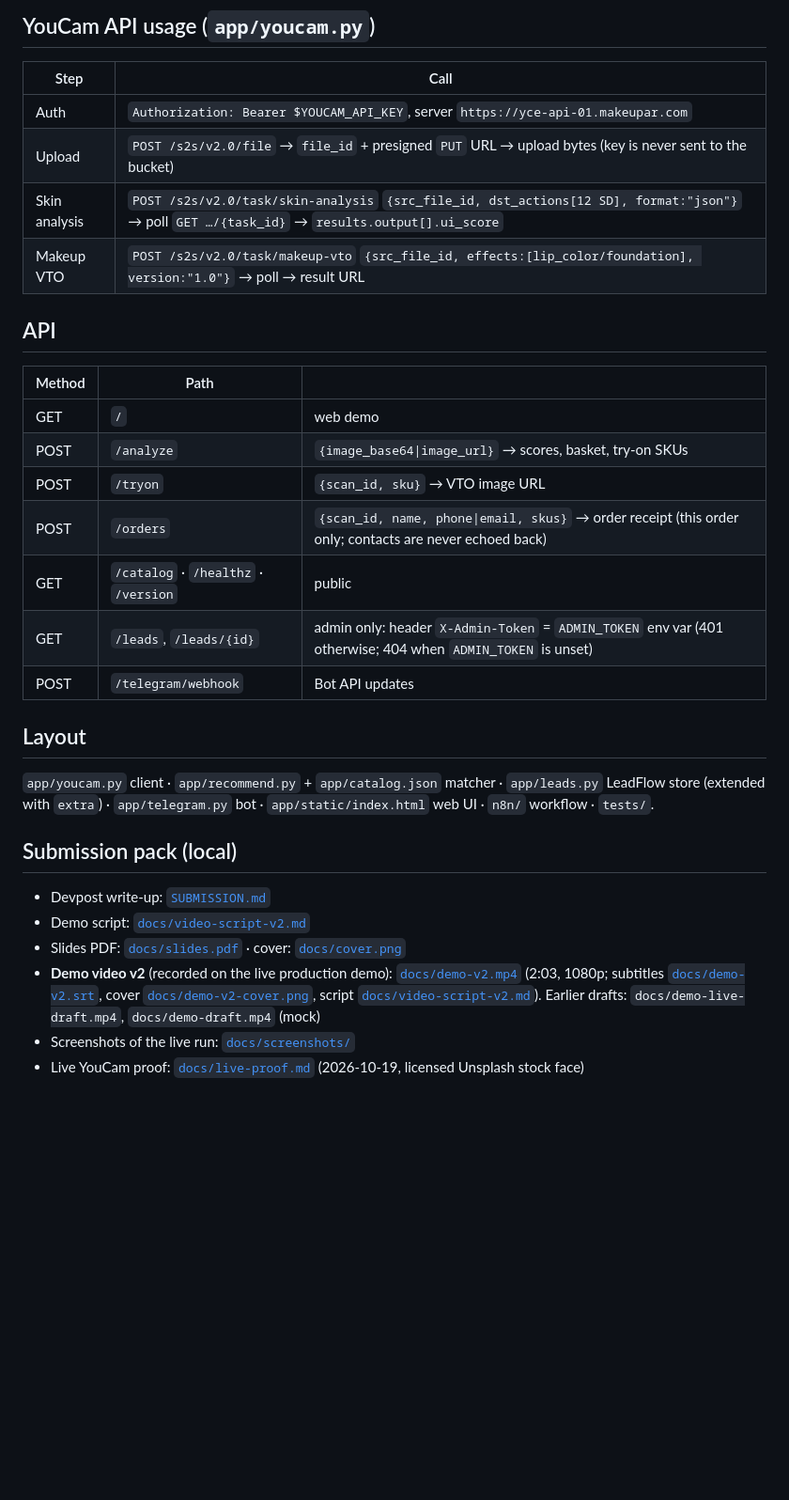
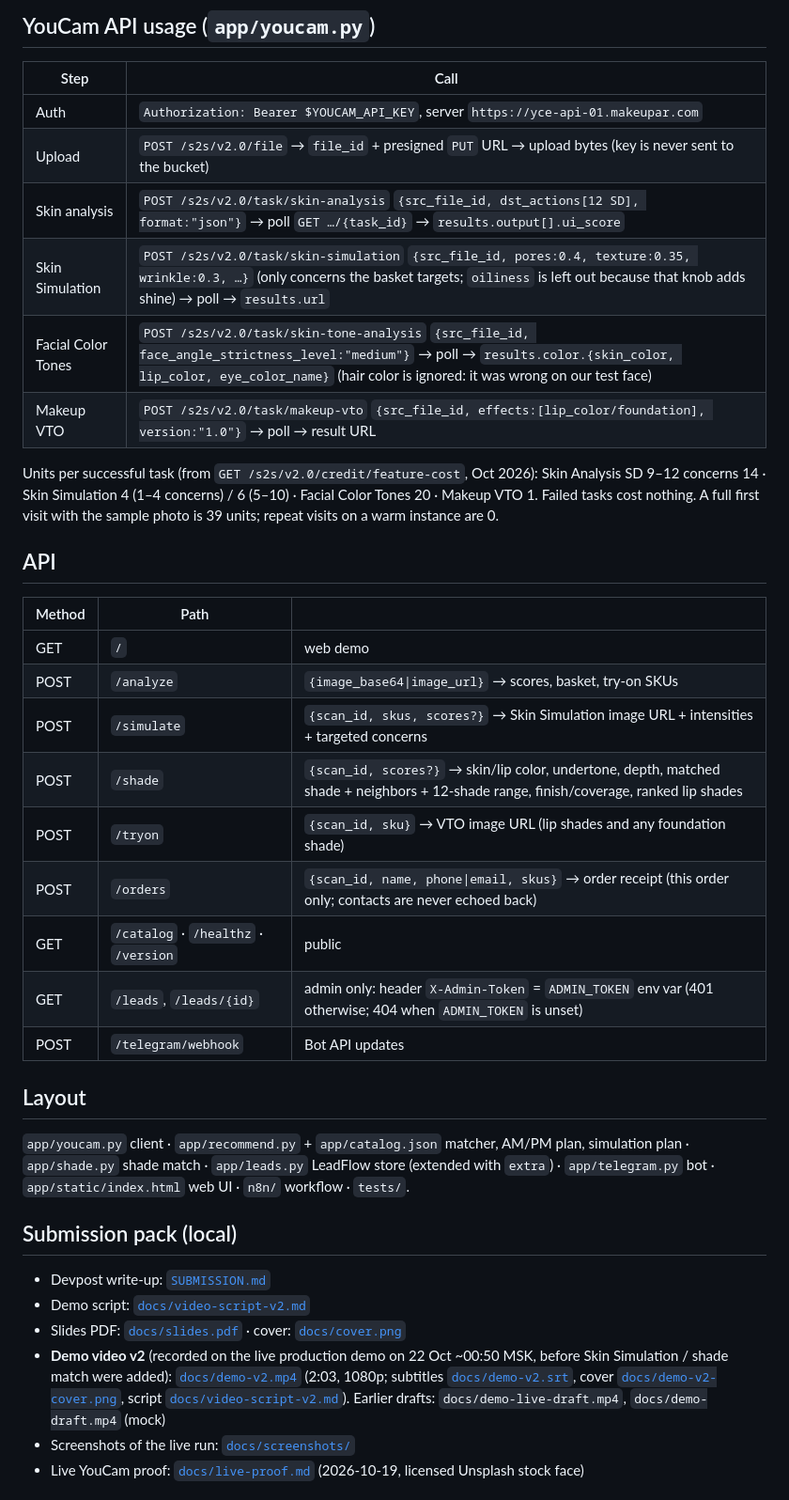
Before and after one commit to heavycastles/skincart-youcam, a Markdown page: README.md, the part around one of its changes. Shown at 94% size. GitHub-like rendering; blank space fills up the shorter version.

```diff
--- a/README.md
+++ b/README.md
@@ -75,7 +95,13 @@ Never commit `.env` or the API key.
 | Auth | `Authorization: Bearer $YOUCAM_API_KEY`, server `https://yce-api-01.makeupar.com` |
 | Upload | `POST /s2s/v2.0/file` → `file_id` + presigned `PUT` URL → upload bytes (key is never sent to the bucket) |
 | Skin analysis | `POST /s2s/v2.0/task/skin-analysis` `{src_file_id, dst_actions[12 SD], format:"json"}` → poll `GET …/{task_id}` → `results.output[].ui_score` |
+| Skin Simulation | `POST /s2s/v2.0/task/skin-simulation` `{src_file_id, pores:0.4, texture:0.35, wrinkle:0.3, …}` (only concerns the basket targets; `oiliness` is left out because that knob adds shine) → poll → `results.url` |
+| Facial Color Tones | `POST /s2s/v2.0/task/skin-tone-analysis` `{src_file_id, face_angle_strictness_level:"medium"}` → poll → `results.color.{skin_color, lip_color, eye_color_name}` (hair color is ignored: it was wrong on our test face) |
 | Makeup VTO | `POST /s2s/v2.0/task/makeup-vto` `{src_file_id, effects:[lip_color/foundation], version:"1.0"}` → poll → result URL |
+
+Units per successful task (from `GET /s2s/v2.0/credit/feature-cost`, Oct 2026): Skin Analysis SD 9–12 concerns 14 ·
+Skin Simulation 4 (1–4 concerns) / 6 (5–10) · Facial Color Tones 20 · Makeup VTO 1. Failed tasks cost nothing.
+A full first visit with the sample photo is 39 units; repeat visits on a warm instance are 0.
 
 ## API
 
@@ -83,7 +109,9 @@ Never commit `.env` or the API key.
 |---|---|---|
 | GET | `/` | web demo |
 | POST | `/analyze` | `{image_base64\|image_url}` → scores, basket, try-on SKUs |
-| POST | `/tryon` | `{scan_id, sku}` → VTO image URL |
+| POST | `/simulate` | `{scan_id, skus, scores?}` → Skin Simulation image URL + intensities + targeted concerns |
+| POST | `/shade` | `{scan_id, scores?}` → skin/lip color, undertone, depth, matched shade + neighbors + 12-shade range, finish/coverage, ranked lip shades |
+| POST | `/tryon` | `{scan_id, sku}` → VTO image URL (lip shades and any foundation shade) |
 | POST | `/orders` | `{scan_id, name, phone\|email, skus}` → order receipt (this order only; contacts are never echoed back) |
 | GET | `/catalog` · `/healthz` · `/version` | public |
 | GET | `/leads`, `/leads/{id}` | admin only: header `X-Admin-Token` = `ADMIN_TOKEN` env var (401 otherwise; 404 when `ADMIN_TOKEN` is unset) |
@@ -91,7 +119,8 @@ Never commit `.env` or the API key.
 
 ## Layout
 
-`app/youcam.py` client · `app/recommend.py` + `app/catalog.json` matcher · `app/leads.py` LeadFlow store
+`app/youcam.py` client · `app/recommend.py` + `app/catalog.json` matcher, AM/PM plan, simulation plan ·
+`app/shade.py` shade match · `app/leads.py` LeadFlow store
 (extended with `extra`) · `app/telegram.py` bot · `app/static/index.html` web UI · `n8n/` workflow · `tests/`.
 
 ## Submission pack (local)
@@ -99,7 +128,7 @@ Never commit `.env` or the API key.
 - Devpost write-up: [`SUBMISSION.md`](SUBMISSION.md)
 - Demo script: [`docs/video-script-v2.md`](docs/video-script-v2.md)
 - Slides PDF: [`docs/slides.pdf`](docs/slides.pdf) · cover: [`docs/cover.png`](docs/cover.png)
-- **Demo video v2** (recorded on the live production demo): [`docs/demo-v2.mp4`](docs/demo-v2.mp4) (2:03, 1080p; subtitles [`docs/demo-v2.srt`](docs/demo-v2.srt), cover [`docs/demo-v2-cover.png`](docs/demo-v2-cover.png), script [`docs/video-script-v2.md`](docs/video-script-v2.md)). Earlier drafts: `docs/demo-live-draft.mp4`, `docs/demo-draft.mp4` (mock)
+- **Demo video v2** (recorded on the live production demo on 22 Oct ~00:50 MSK, before Skin Simulation / shade match were added): [`docs/demo-v2.mp4`](docs/demo-v2.mp4) (2:03, 1080p; subtitles [`docs/demo-v2.srt`](docs/demo-v2.srt), cover [`docs/demo-v2-cover.png`](docs/demo-v2-cover.png), script [`docs/video-script-v2.md`](docs/video-script-v2.md)). Earlier drafts: `docs/demo-live-draft.mp4`, `docs/demo-draft.mp4` (mock)
 - Screenshots of the live run: [`docs/screenshots/`](docs/screenshots/)
 - Live YouCam proof: [`docs/live-proof.md`](docs/live-proof.md) (2026-10-19, licensed Unsplash stock face)
 
```
Also changed, not shown: other parts of README.md (+32 -11 lines), docs/live-proof.md (+20 -0 lines), docs/screenshots/10-skin-simulation.png (added), docs/screenshots/11-shade-match.png (added), docs/screenshots/12-foundation-tryon.png (added), docs/screenshots/13-am-pm-plan.png (added), 8 other files.
